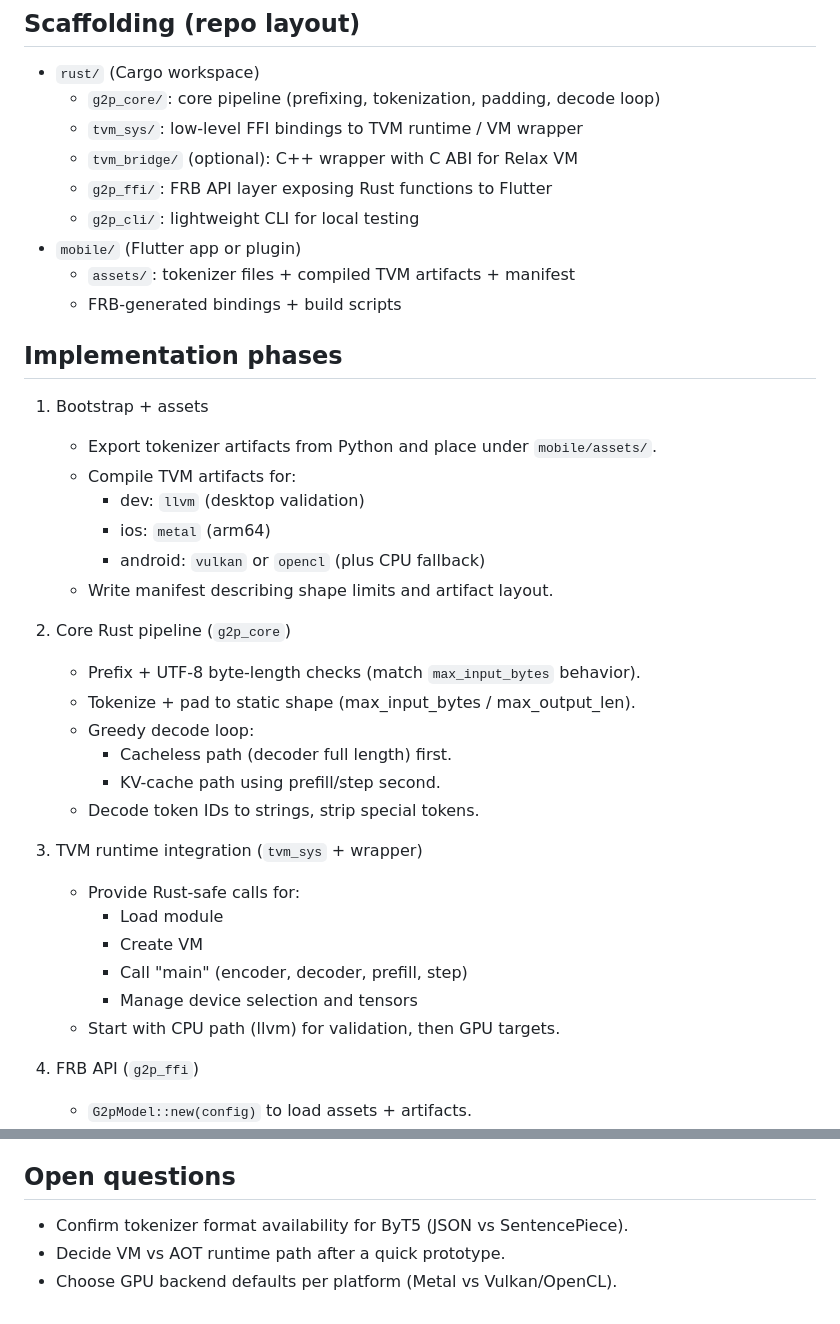
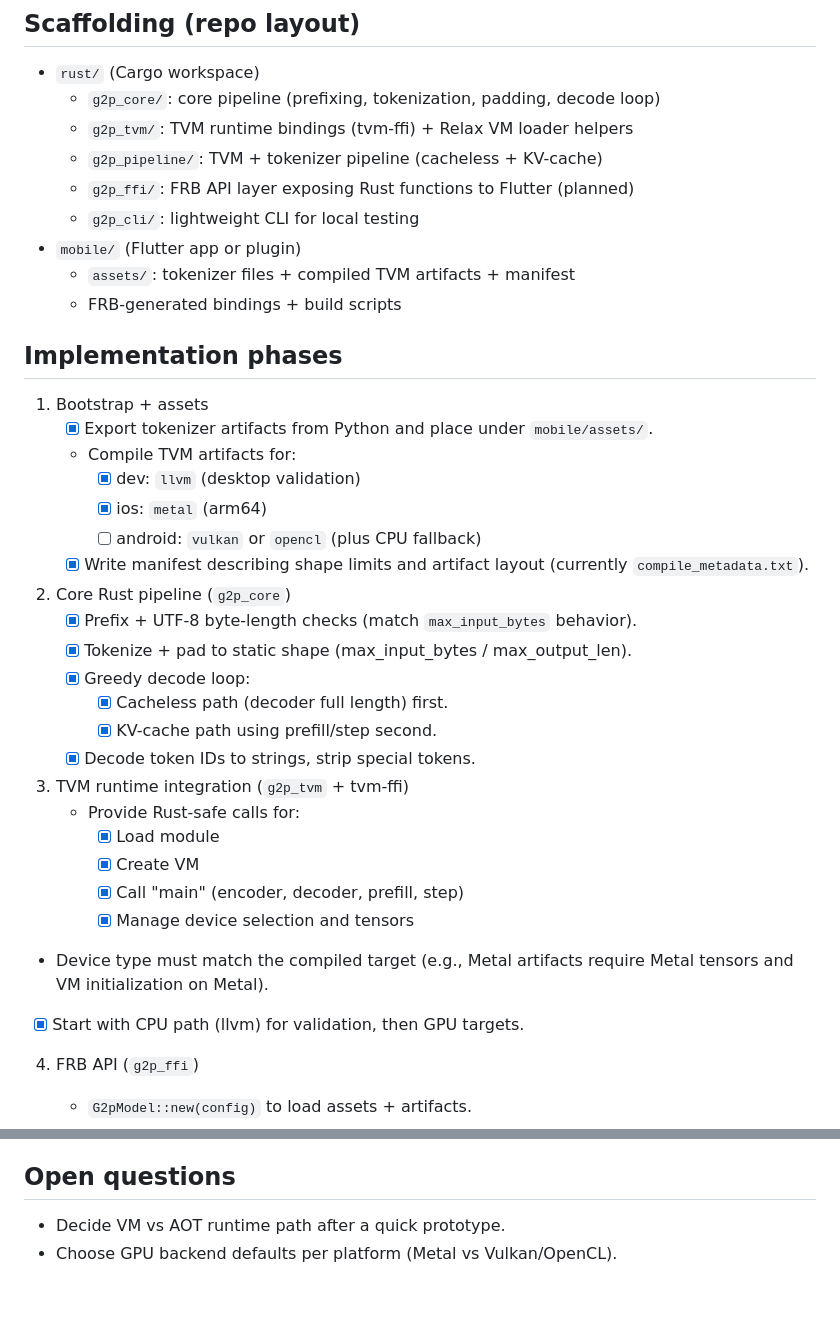
Before and after one commit to yunho-c/charsiug2p-tvm, a Markdown page: NOTES/RUST_FLUTTER_BRIDGE_PLAN.md, 2 parts joined by grey strips. Rendered like a GitHub page.

Commit message:
docs/update flutter bridge plan

```diff
--- a/NOTES/RUST_FLUTTER_BRIDGE_PLAN.md
+++ b/NOTES/RUST_FLUTTER_BRIDGE_PLAN.md
@@ -38,9 +34,9 @@ This plan outlines how to scaffold, implement, and test a Rust-based runtime for
 
 - `rust/` (Cargo workspace)
   - `g2p_core/`: core pipeline (prefixing, tokenization, padding, decode loop)
-  - `tvm_sys/`: low-level FFI bindings to TVM runtime / VM wrapper
-  - `tvm_bridge/` (optional): C++ wrapper with C ABI for Relax VM
-  - `g2p_ffi/`: FRB API layer exposing Rust functions to Flutter
+  - `g2p_tvm/`: TVM runtime bindings (tvm-ffi) + Relax VM loader helpers
+  - `g2p_pipeline/`: TVM + tokenizer pipeline (cacheless + KV-cache)
+  - `g2p_ffi/`: FRB API layer exposing Rust functions to Flutter (planned)
   - `g2p_cli/`: lightweight CLI for local testing
 - `mobile/` (Flutter app or plugin)
   - `assets/`: tokenizer files + compiled TVM artifacts + manifest
@@ -49,28 +45,29 @@ This plan outlines how to scaffold, implement, and test a Rust-based runtime for
 ## Implementation phases
 
 1) Bootstrap + assets
-   - Export tokenizer artifacts from Python and place under `mobile/assets/`.
+   - [x] Export tokenizer artifacts from Python and place under `mobile/assets/`.
    - Compile TVM artifacts for:
-     - dev: `llvm` (desktop validation)
-     - ios: `metal` (arm64)
-     - android: `vulkan` or `opencl` (plus CPU fallback)
-   - Write manifest describing shape limits and artifact layout.
+     - [x] dev: `llvm` (desktop validation)
+     - [x] ios: `metal` (arm64)
+     - [ ] android: `vulkan` or `opencl` (plus CPU fallback)
+   - [x] Write manifest describing shape limits and artifact layout (currently `compile_metadata.txt`).
 
 2) Core Rust pipeline (`g2p_core`)
-   - Prefix + UTF-8 byte-length checks (match `max_input_bytes` behavior).
-   - Tokenize + pad to static shape (max_input_bytes / max_output_len).
-   - Greedy decode loop:
-     - Cacheless path (decoder full length) first.
-     - KV-cache path using prefill/step second.
-   - Decode token IDs to strings, strip special tokens.
+   - [x] Prefix + UTF-8 byte-length checks (match `max_input_bytes` behavior).
+   - [x] Tokenize + pad to static shape (max_input_bytes / max_output_len).
+   - [x] Greedy decode loop:
+     - [x] Cacheless path (decoder full length) first.
+     - [x] KV-cache path using prefill/step second.
+   - [x] Decode token IDs to strings, strip special tokens.
 
-3) TVM runtime integration (`tvm_sys` + wrapper)
+3) TVM runtime integration (`g2p_tvm` + tvm-ffi)
    - Provide Rust-safe calls for:
-     - Load module
-     - Create VM
-     - Call "main" (encoder, decoder, prefill, step)
-     - Manage device selection and tensors
-   - Start with CPU path (llvm) for validation, then GPU targets.
+     - [x] Load module
+     - [x] Create VM
+     - [x] Call "main" (encoder, decoder, prefill, step)
+     - [x] Manage device selection and tensors
+  - Device type must match the compiled target (e.g., Metal artifacts require Metal tensors and VM initialization on Metal).
+   - [x] Start with CPU path (llvm) for validation, then GPU targets.
 
 4) FRB API (`g2p_ffi`)
    - `G2pModel::new(config)` to load assets + artifacts.
@@ -105,6 +102,5 @@ This plan outlines how to scaffold, implement, and test a Rust-based runtime for
 
 ## Open questions
 
-- Confirm tokenizer format availability for ByT5 (JSON vs SentencePiece).
 - Decide VM vs AOT runtime path after a quick prototype.
 - Choose GPU backend defaults per platform (Metal vs Vulkan/OpenCL).
```
Also changed, not shown: other parts of NOTES/RUST_FLUTTER_BRIDGE_PLAN.md (+12 -16 lines).
